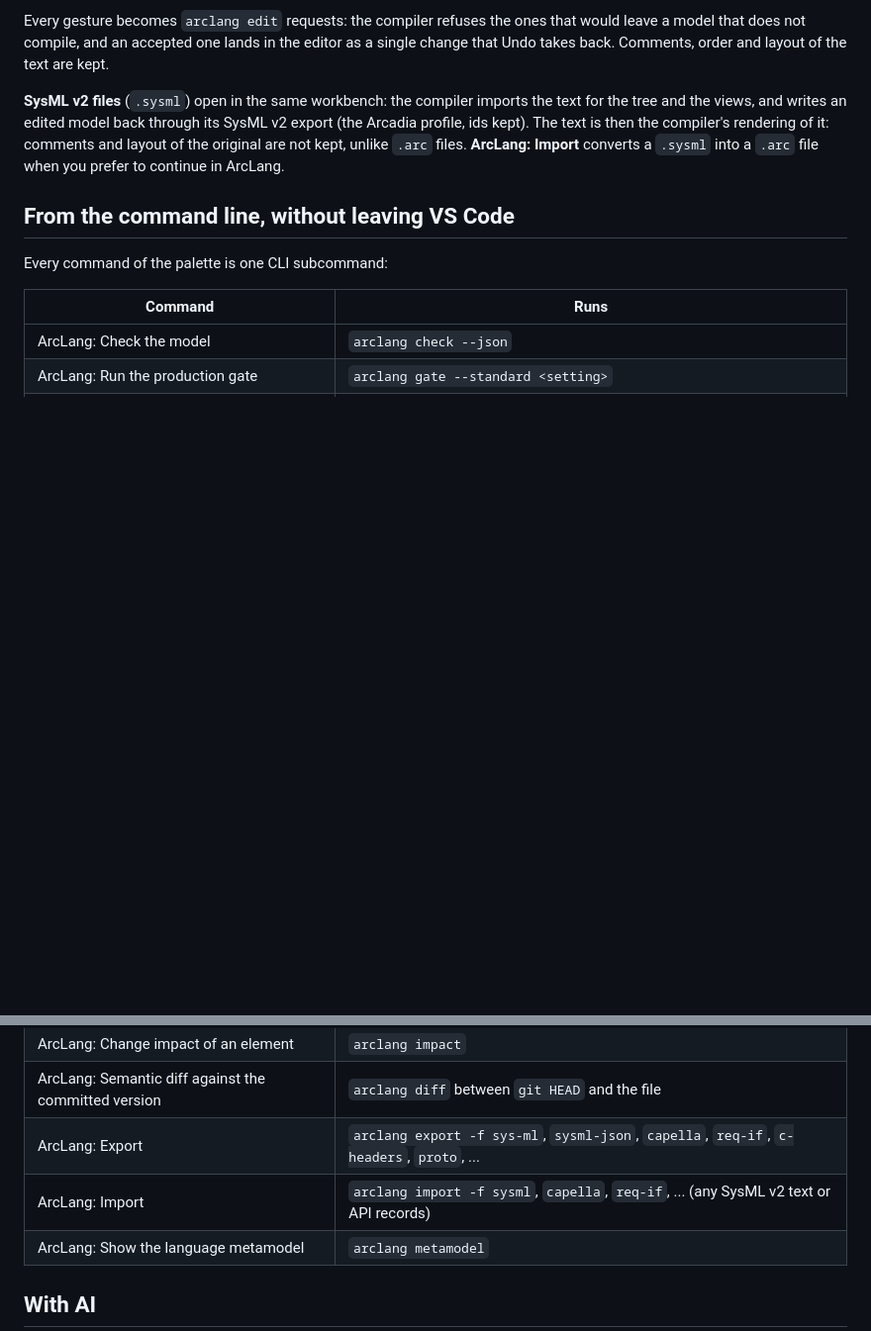
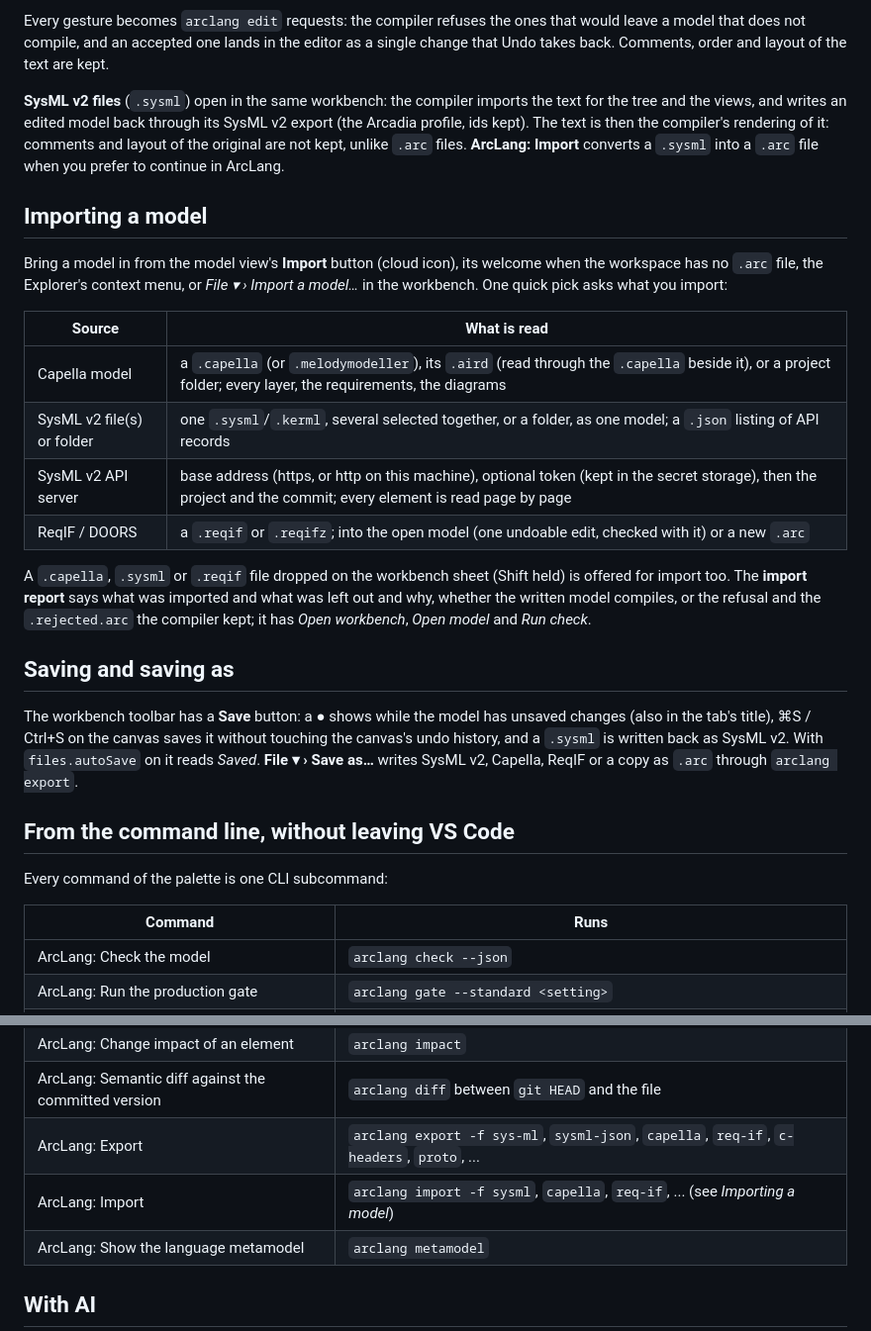
Before and after one commit to Mbaroudi/arclang, a Markdown page: editors/vscode/README.md, 2 parts joined by grey strips. Shown at 99% size. GitHub-like rendering; blank space fills up the shorter version.

Commit message:
docs(vscode): README and CHANGELOG for importing and saving

```diff
--- a/editors/vscode/README.md
+++ b/editors/vscode/README.md
@@ -82,6 +82,23 @@ compiler's rendering of it: comments and layout of the original are not kept,
 unlike `.arc` files. **ArcLang: Import** converts a `.sysml` into a `.arc`
 file when you prefer to continue in ArcLang.
 
+## Importing a model
+
+Bring a model in from the model view's **Import** button (cloud icon), its welcome when the workspace has no `.arc` file, the Explorer's context menu, or *File ▾ › Import a model…* in the workbench. One quick pick asks what you import:
+
+| Source | What is read |
+|--------|--------------|
+| Capella model | a `.capella` (or `.melodymodeller`), its `.aird` (read through the `.capella` beside it), or a project folder; every layer, the requirements, the diagrams |
+| SysML v2 file(s) or folder | one `.sysml`/`.kerml`, several selected together, or a folder, as one model; a `.json` listing of API records |
+| SysML v2 API server | base address (https, or http on this machine), optional token (kept in the secret storage), then the project and the commit; every element is read page by page |
+| ReqIF / DOORS | a `.reqif` or `.reqifz`; into the open model (one undoable edit, checked with it) or a new `.arc` |
+
+A `.capella`, `.sysml` or `.reqif` file dropped on the workbench sheet (Shift held) is offered for import too. The **import report** says what was imported and what was left out and why, whether the written model compiles, or the refusal and the `.rejected.arc` the compiler kept; it has *Open workbench*, *Open model* and *Run check*.
+
+## Saving and saving as
+
+The workbench toolbar has a **Save** button: a ● shows while the model has unsaved changes (also in the tab's title), ⌘S / Ctrl+S on the canvas saves it without touching the canvas's undo history, and a `.sysml` is written back as SysML v2. With `files.autoSave` on it reads *Saved*. **File ▾ › Save as…** writes SysML v2, Capella, ReqIF or a copy as `.arc` through `arclang export`.
+
 ## From the command line, without leaving VS Code
 
 Every command of the palette is one CLI subcommand:
@@ -94,7 +111,7 @@ Every command of the palette is one CLI subcommand:
 | ArcLang: Change impact of an element | `arclang impact` |
 | ArcLang: Semantic diff against the committed version | `arclang diff` between `git HEAD` and the file |
 | ArcLang: Export | `arclang export -f sys-ml`, `sysml-json`, `capella`, `req-if`, `c-headers`, `proto`, ... |
-| ArcLang: Import | `arclang import -f sysml`, `capella`, `req-if`, ... (any SysML v2 text or API records) |
+| ArcLang: Import | `arclang import -f sysml`, `capella`, `req-if`, ... (see *Importing a model*) |
 | ArcLang: Show the language metamodel | `arclang metamodel` |
 
 ## With AI
```
Also changed, not shown: editors/vscode/CHANGELOG.md (+7 -0 lines).
